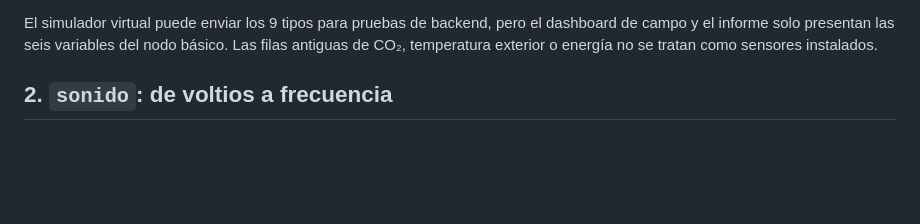
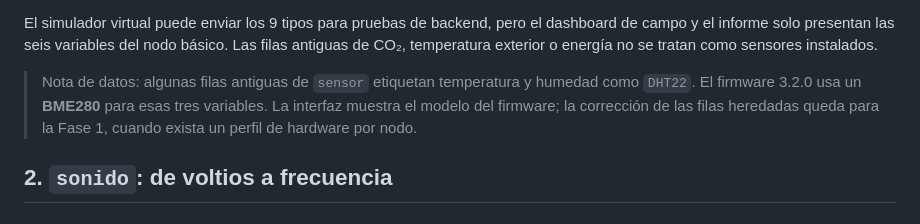
Before and after one commit to jeronimoparra-ai/BeeStation_Sena, a Markdown page: docs/SENSORES-Y-UNIDADES.md, the part around the change. GitHub-like rendering; blank space fills up the shorter version.

Commit message:
Documentar el modelo BME280 frente a filas heredadas DHT22

```diff
--- a/docs/SENSORES-Y-UNIDADES.md
+++ b/docs/SENSORES-Y-UNIDADES.md
@@ -36,6 +36,12 @@ El simulador virtual puede enviar los 9 tipos para pruebas de backend, pero el
 dashboard de campo y el informe solo presentan las seis variables del nodo
 básico. Las filas antiguas de CO₂, temperatura exterior o energía no se tratan
 como sensores instalados.
+
+> Nota de datos: algunas filas antiguas de `sensor` etiquetan temperatura y
+> humedad como `DHT22`. El firmware 3.2.0 usa un **BME280** para esas tres
+> variables. La interfaz muestra el modelo del firmware; la corrección de las
+> filas heredadas queda para la Fase 1, cuando exista un perfil de hardware por
+> nodo.
 
 ## 2. `sonido`: de voltios a frecuencia
 
```
